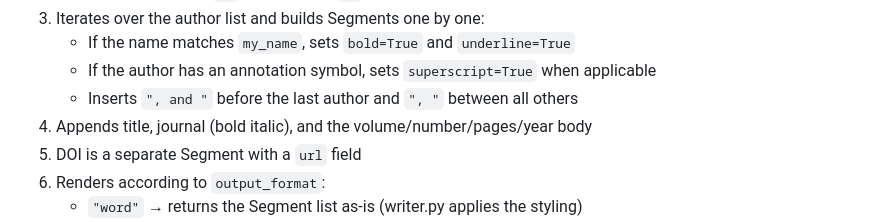
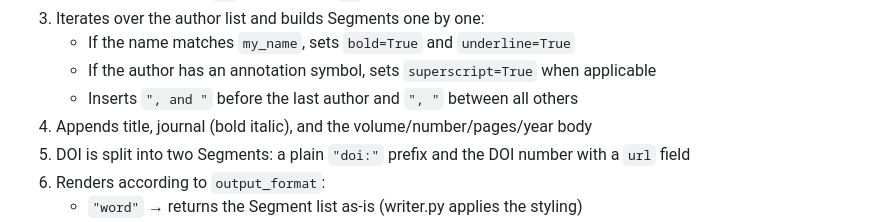
Before and after one commit to wuwenrui555/bibmark, a Markdown page: docs/architecture_en.md, the part around one of its changes. Drawn GitHub-style.

```diff
--- a/docs/architecture_en.md
+++ b/docs/architecture_en.md
@@ -141,6 +141,7 @@ A full citation is a list of Segments, for example:
    - If the author has an annotation symbol, sets `superscript=True` when applicable
    - Inserts `", and "` before the last author and `", "` between all others
 4. Appends title, journal (bold italic), and the volume/number/pages/year body
-5. DOI is a separate Segment with a `url` field
+5. DOI is split into two Segments: a plain `"doi:"` prefix and the DOI number
+   with a `url` field
 6. Renders according to `output_format`:
    - `"word"` → returns the Segment list as-is (writer.py applies the styling)
```
Also changed, not shown: other parts of docs/architecture_en.md (+1 -1 lines), README.md (+6 -6 lines), docs/architecture_zh.md (+1 -1 lines).
